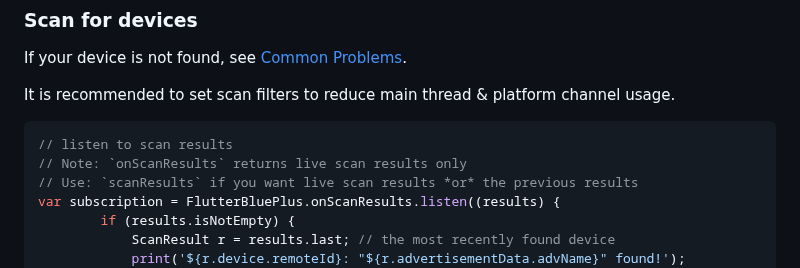
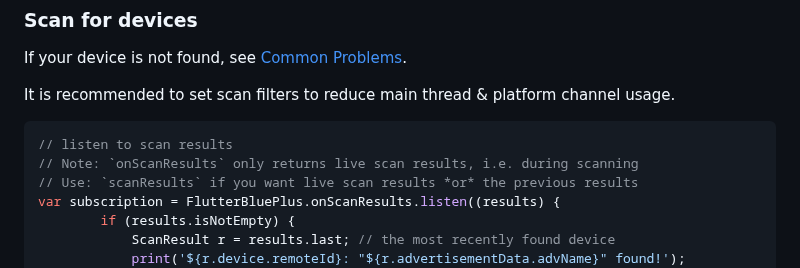
Before and after one commit to chipweinberger/flutter_blue_plus, a Markdown page: README.md, the part around the change. Drawn GitHub-style.

````diff
--- a/README.md
+++ b/README.md
@@ -133,7 +133,7 @@ It is recommended to set scan filters to reduce main thread & platform channel u
 
 ```dart
 // listen to scan results
-// Note: `onScanResults` returns live scan results only
+// Note: `onScanResults` only returns live scan results, i.e. during scanning
 // Use: `scanResults` if you want live scan results *or* the previous results
 var subscription = FlutterBluePlus.onScanResults.listen((results) {
         if (results.isNotEmpty) {
````
